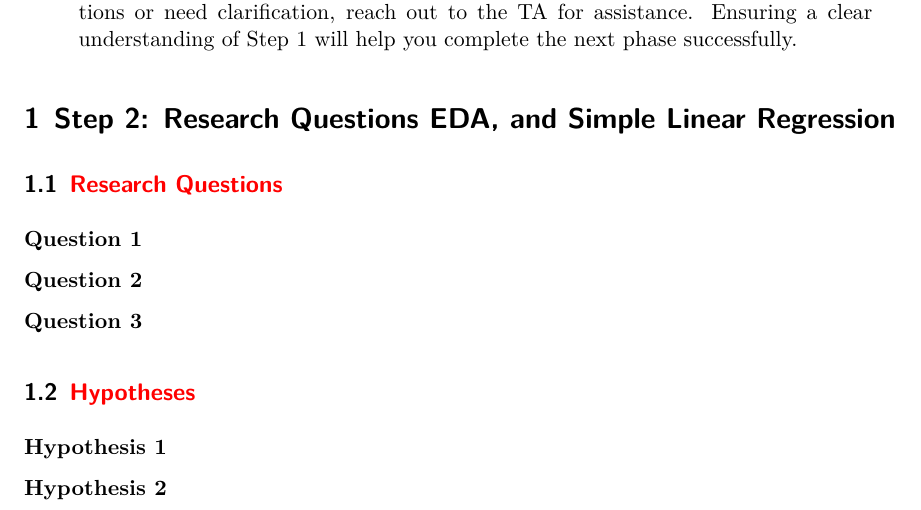
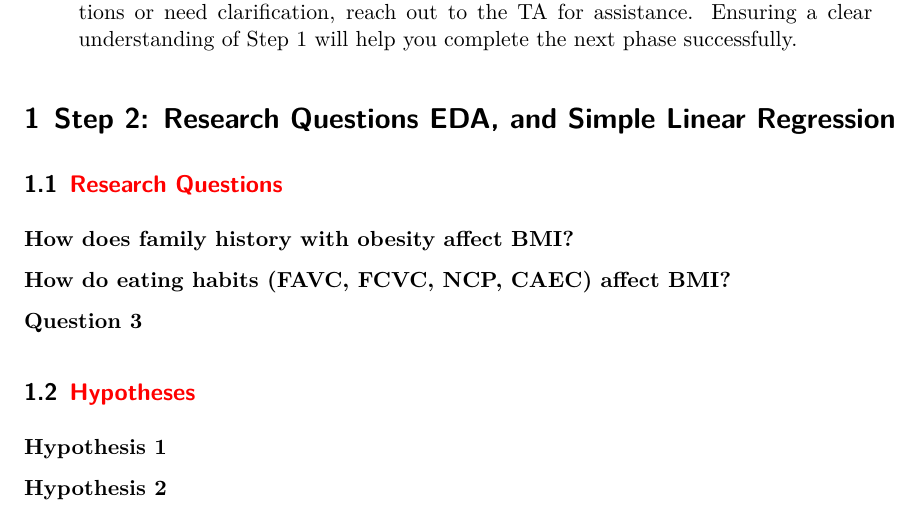
Before and after one commit to abbasucsb/obesity-regression-project, a Quarto document (r-files/step2.qmd): part of page 1 of 2, cut so that both start at the same text. Rendered offline with R 4.5, knitr and Pandoc in place of Quarto, then LaTeX, with nearby package versions.

Commit message:
Update step2.qmd
Adding in the two research questions from the groupchat

```diff
--- a/r-files/step2.qmd
+++ b/r-files/step2.qmd
@@ -62,10 +62,10 @@ Please carefully review any comments or feedback on Step 1. If you have any ques
 
 ## `r bfcolor("Research Questions", "red")` \
 
-**Question 1**
+**How does family history with obesity affect BMI?**
 
 
-**Question 2**
+**How do eating habits (FAVC, FCVC, NCP, CAEC) affect BMI?**
 
 **Question 3**
 
```
